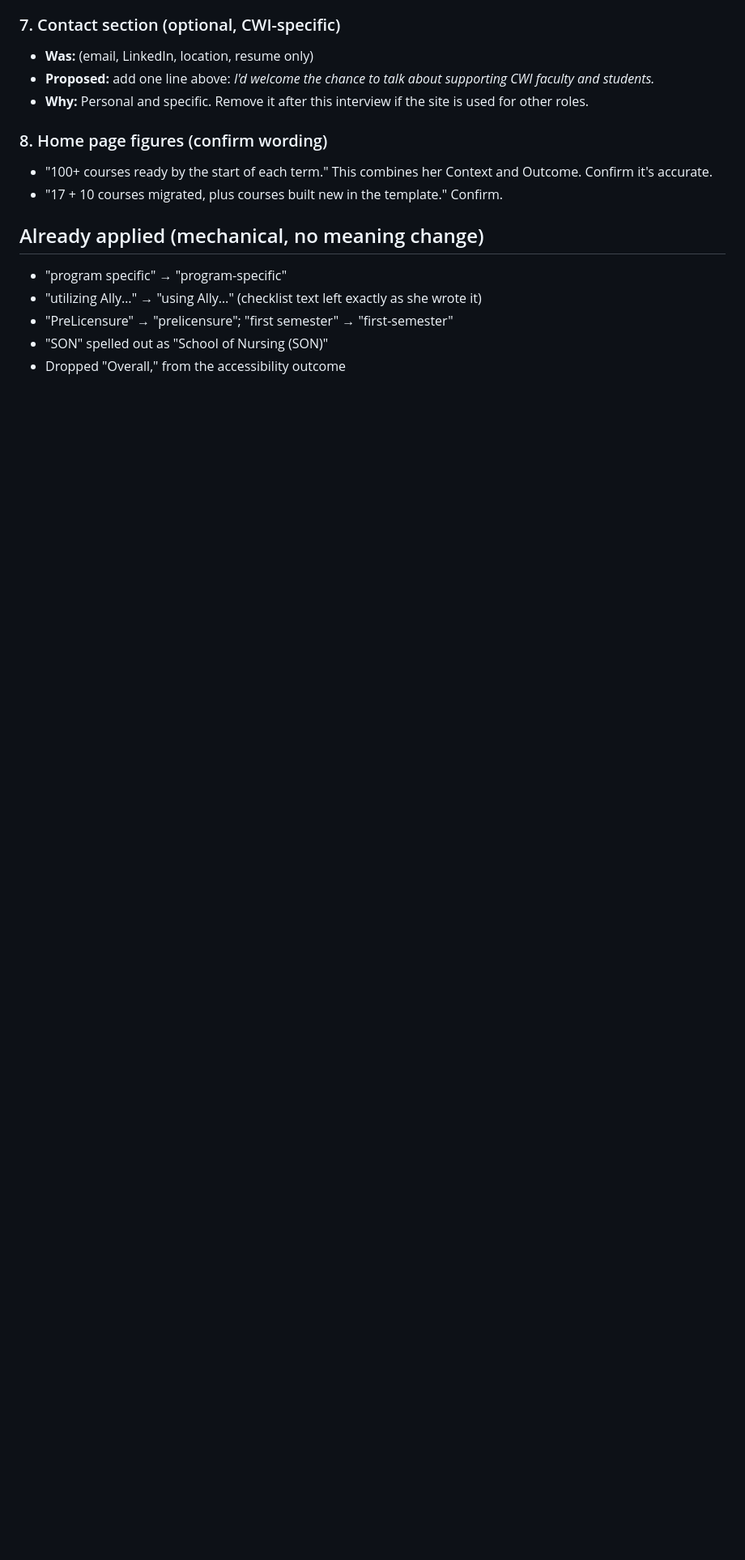
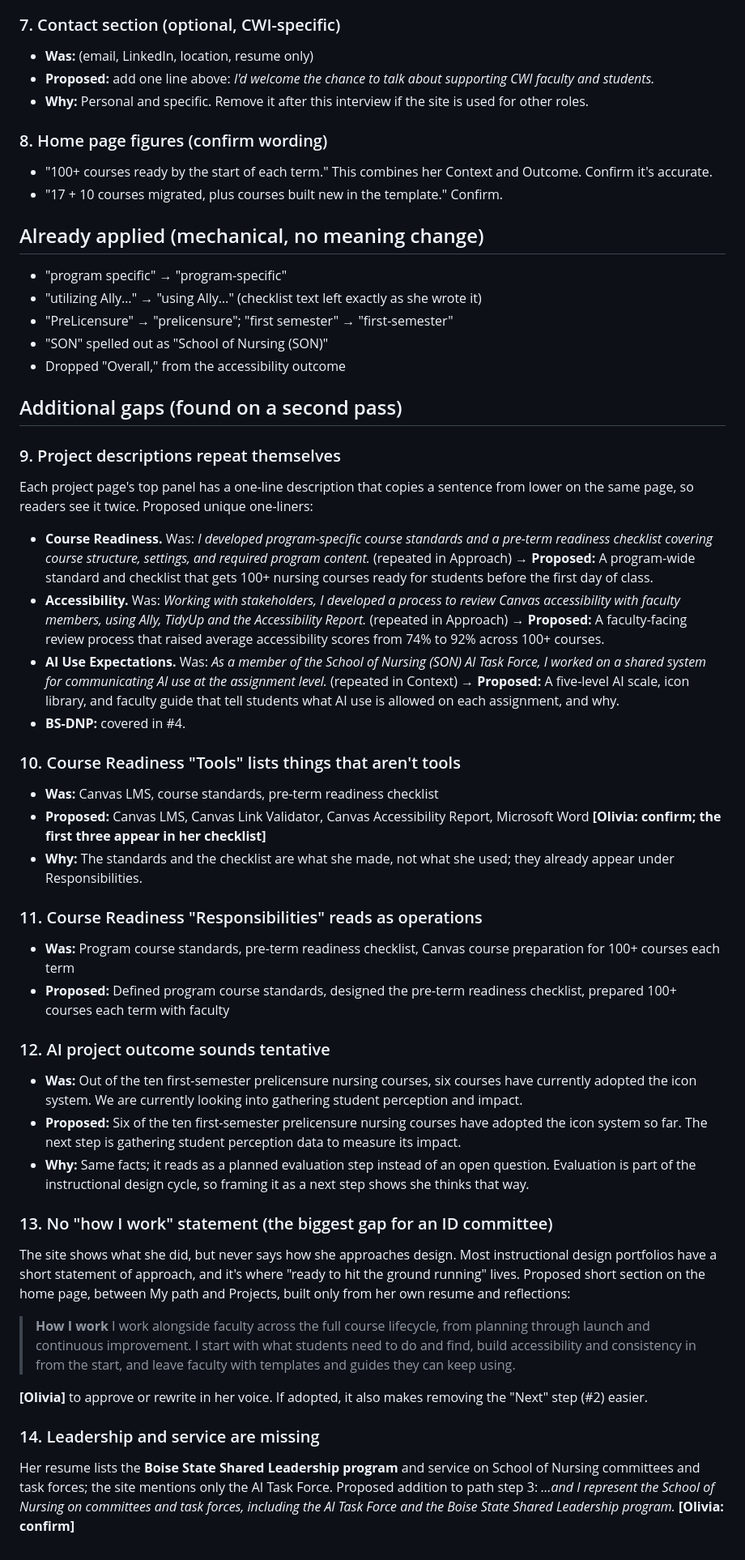
Before and after one commit to AngularPirate/olivia-portfolio, a Markdown page: COPY-PROPOSAL.md, the part around the change. Shown at 81% size. Rendered like a GitHub page; blank space fills up the shorter version.

Commit message:
Copy proposal: add second-pass gaps
Co-Authored-By: Claude Opus 5.5 <noreply@anthropic.com>
Claude-Session: https://claude.ai/code/session_017DNu9hqPkbVeQVtQTwJQ9v

```diff
--- a/COPY-PROPOSAL.md
+++ b/COPY-PROPOSAL.md
@@ -92,3 +92,37 @@ Rule of thumb: every project should answer **what did students experience differ
 - "PreLicensure" → "prelicensure"; "first semester" → "first-semester"
 - "SON" spelled out as "School of Nursing (SON)"
 - Dropped "Overall," from the accessibility outcome
+
+## Additional gaps (found on a second pass)
+
+### 9. Project descriptions repeat themselves
+Each project page's top panel has a one-line description that copies a sentence from lower on the same page, so readers see it twice. Proposed unique one-liners:
+- **Course Readiness.** Was: *I developed program-specific course standards and a pre-term readiness checklist covering course structure, settings, and required program content.* (repeated in Approach) → **Proposed:** A program-wide standard and checklist that gets 100+ nursing courses ready for students before the first day of class.
+- **Accessibility.** Was: *Working with stakeholders, I developed a process to review Canvas accessibility with faculty members, using Ally, TidyUp and the Accessibility Report.* (repeated in Approach) → **Proposed:** A faculty-facing review process that raised average accessibility scores from 74% to 92% across 100+ courses.
+- **AI Use Expectations.** Was: *As a member of the School of Nursing (SON) AI Task Force, I worked on a shared system for communicating AI use at the assignment level.* (repeated in Context) → **Proposed:** A five-level AI scale, icon library, and faculty guide that tell students what AI use is allowed on each assignment, and why.
+- **BS-DNP:** covered in #4.
+
+### 10. Course Readiness "Tools" lists things that aren't tools
+- **Was:** Canvas LMS, course standards, pre-term readiness checklist
+- **Proposed:** Canvas LMS, Canvas Link Validator, Canvas Accessibility Report, Microsoft Word **[Olivia: confirm; the first three appear in her checklist]**
+- **Why:** The standards and the checklist are what she made, not what she used; they already appear under Responsibilities.
+
+### 11. Course Readiness "Responsibilities" reads as operations
+- **Was:** Program course standards, pre-term readiness checklist, Canvas course preparation for 100+ courses each term
+- **Proposed:** Defined program course standards, designed the pre-term readiness checklist, prepared 100+ courses each term with faculty
+
+### 12. AI project outcome sounds tentative
+- **Was:** Out of the ten first-semester prelicensure nursing courses, six courses have currently adopted the icon system. We are currently looking into gathering student perception and impact.
+- **Proposed:** Six of the ten first-semester prelicensure nursing courses have adopted the icon system so far. The next step is gathering student perception data to measure its impact.
+- **Why:** Same facts; it reads as a planned evaluation step instead of an open question. Evaluation is part of the instructional design cycle, so framing it as a next step shows she thinks that way.
+
+### 13. No "how I work" statement (the biggest gap for an ID committee)
+The site shows what she did, but never says how she approaches design. Most instructional design portfolios have a short statement of approach, and it's where "ready to hit the ground running" lives. Proposed short section on the home page, between My path and Projects, built only from her own resume and reflections:
+
+> **How I work**
+> I work alongside faculty across the full course lifecycle, from planning through launch and continuous improvement. I start with what students need to do and find, build accessibility and consistency in from the start, and leave faculty with templates and guides they can keep using.
+
+**[Olivia]** to approve or rewrite in her voice. If adopted, it also makes removing the "Next" step (#2) easier.
+
+### 14. Leadership and service are missing
+Her resume lists the **Boise State Shared Leadership program** and service on School of Nursing committees and task forces; the site mentions only the AI Task Force. Proposed addition to path step 3: *…and I represent the School of Nursing on committees and task forces, including the AI Task Force and the Boise State Shared Leadership program.* **[Olivia: confirm]**
```
